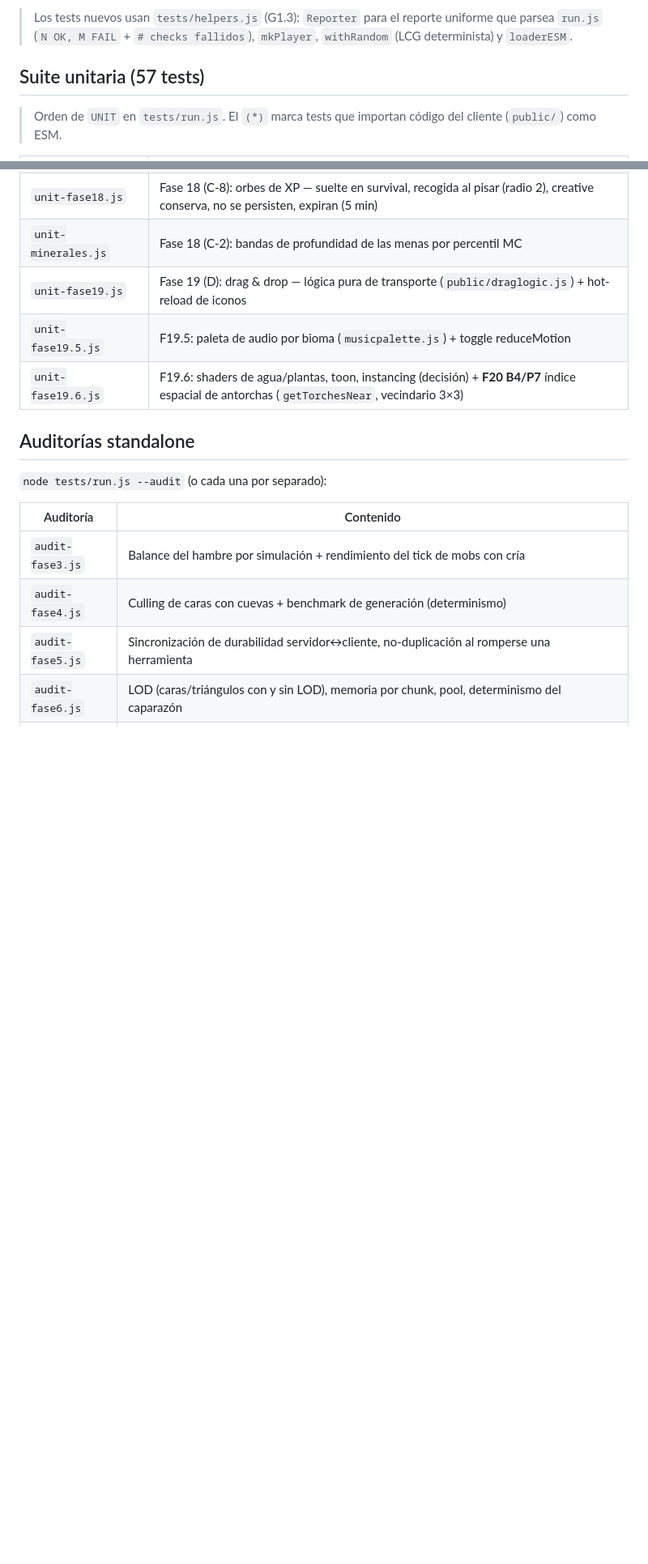
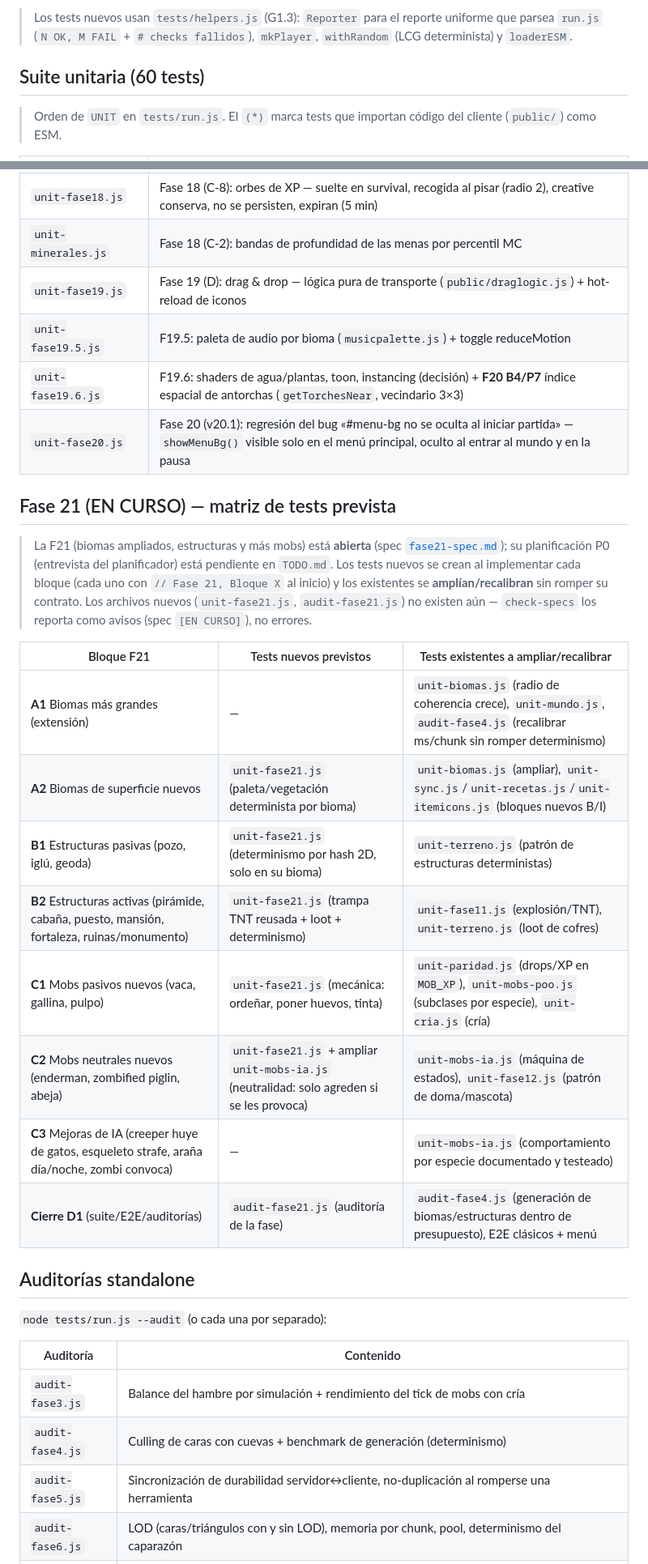
Before and after one commit to carlosyoan99/minecraft, a Markdown page: docs/tests.md, 2 parts joined by grey strips. Shown at 81% size. Drawn GitHub-style; blank space fills up the shorter version.

Commit message:
Fase 21: matriz de tests prevista en docs — spec (bloques A-C → tests) y docs/tests.md (sección F21 + conteo 60 + fila unit-fase20.js)
🤖 Generated with Codebuff
Co-Authored-By: Codebuff <noreply@codebuff.com>

```diff
--- a/docs/tests.md
+++ b/docs/tests.md
@@ -92,7 +92,7 @@ Three/DOM para forzarlos.
 > reporte uniforme que parsea `run.js` (`N OK, M FAIL` + `# checks
 > fallidos`), `mkPlayer`, `withRandom` (LCG determinista) y `loaderESM`.
 
-## Suite unitaria (57 tests)
+## Suite unitaria (60 tests)
 
 > Orden de `UNIT` en `tests/run.js`. El `(*)` marca tests que importan código
 > del cliente (`public/`) como ESM.
@@ -158,6 +158,28 @@ Three/DOM para forzarlos.
 | `unit-fase19.js` | Fase 19 (D): drag & drop — lógica pura de transporte (`public/draglogic.js`) + hot-reload de iconos |
 | `unit-fase19.5.js` | F19.5: paleta de audio por bioma (`musicpalette.js`) + toggle reduceMotion |
 | `unit-fase19.6.js` | F19.6: shaders de agua/plantas, toon, instancing (decisión) + **F20 B4/P7** índice espacial de antorchas (`getTorchesNear`, vecindario 3×3) |
+| `unit-fase20.js` | Fase 20 (v20.1): regresión del bug «#menu-bg no se oculta al iniciar partida» — `showMenuBg()` visible solo en el menú principal, oculto al entrar al mundo y en la pausa |
+
+## Fase 21 (EN CURSO) — matriz de tests prevista
+
+> La F21 (biomas ampliados, estructuras y más mobs) está **abierta** (spec
+> [`fase21-spec.md`](spec/fase21-spec.md)); su planificación P0 (entrevista
+> del planificador) está pendiente en `TODO.md`. Los tests nuevos se crean al
+> implementar cada bloque (cada uno con `// Fase 21, Bloque X` al inicio) y
+> los existentes se **amplían/recalibran** sin romper su contrato. Los
+> archivos nuevos (`unit-fase21.js`, `audit-fase21.js`) no existen aún —
+> `check-specs` los reporta como avisos (spec `[EN CURSO]`), no errores.
+
+| Bloque F21 | Tests nuevos previstos | Tests existentes a ampliar/recalibrar |
+| --- | --- | --- |
+| **A1** Biomas más grandes (extensión) | — | `unit-biomas.js` (radio de coherencia crece), `unit-mundo.js`, `audit-fase4.js` (recalibrar ms/chunk sin romper determinismo) |
+| **A2** Biomas de superficie nuevos | `unit-fase21.js` (paleta/vegetación determinista por bioma) | `unit-biomas.js` (ampliar), `unit-sync.js`/`unit-recetas.js`/`unit-itemicons.js` (bloques nuevos B/I) |
+| **B1** Estructuras pasivas (pozo, iglú, geoda) | `unit-fase21.js` (determinismo por hash 2D, solo en su bioma) | `unit-terreno.js` (patrón de estructuras deterministas) |
+| **B2** Estructuras activas (pirámide, cabaña, puesto, mansión, fortaleza, ruinas/monumento) | `unit-fase21.js` (trampa TNT reusada + loot + determinismo) | `unit-fase11.js` (explosión/TNT), `unit-terreno.js` (loot de cofres) |
+| **C1** Mobs pasivos nuevos (vaca, gallina, pulpo) | `unit-fase21.js` (mecánica: ordeñar, poner huevos, tinta) | `unit-paridad.js` (drops/XP en `MOB_XP`), `unit-mobs-poo.js` (subclases por especie), `unit-cria.js` (cría) |
+| **C2** Mobs neutrales nuevos (enderman, zombified piglin, abeja) | `unit-fase21.js` + ampliar `unit-mobs-ia.js` (neutralidad: solo agreden si se les provoca) | `unit-mobs-ia.js` (máquina de estados), `unit-fase12.js` (patrón de doma/mascota) |
+| **C3** Mejoras de IA (creeper huye de gatos, esqueleto strafe, araña día/noche, zombi convoca) | — | `unit-mobs-ia.js` (comportamiento por especie documentado y testeado) |
+| **Cierre D1** (suite/E2E/auditorías) | `audit-fase21.js` (auditoría de la fase) | `audit-fase4.js` (generación de biomas/estructuras dentro de presupuesto), E2E clásicos + menú |
 
 ## Auditorías standalone
 
```
Also changed, not shown: docs/spec/fase21-spec.md (+9 -1 lines).
